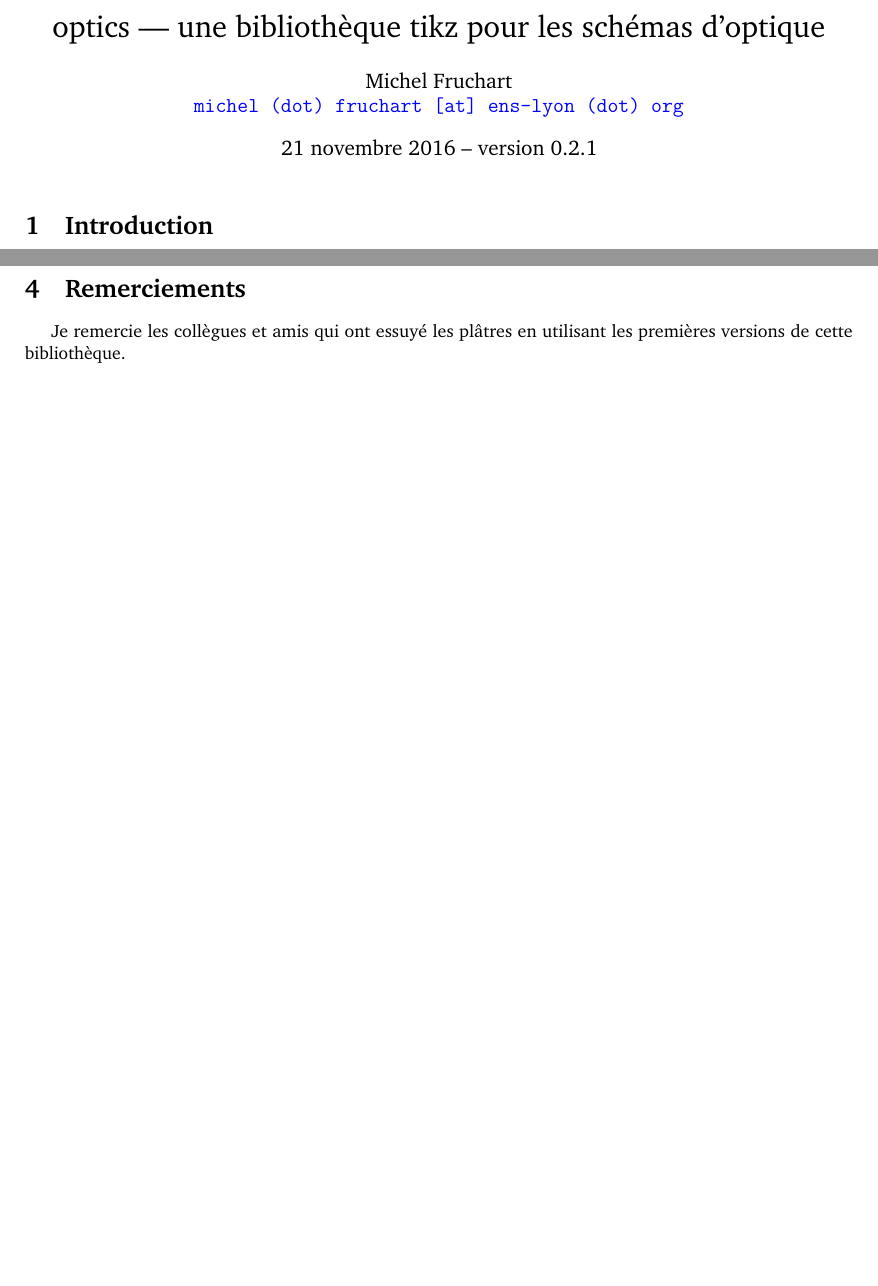
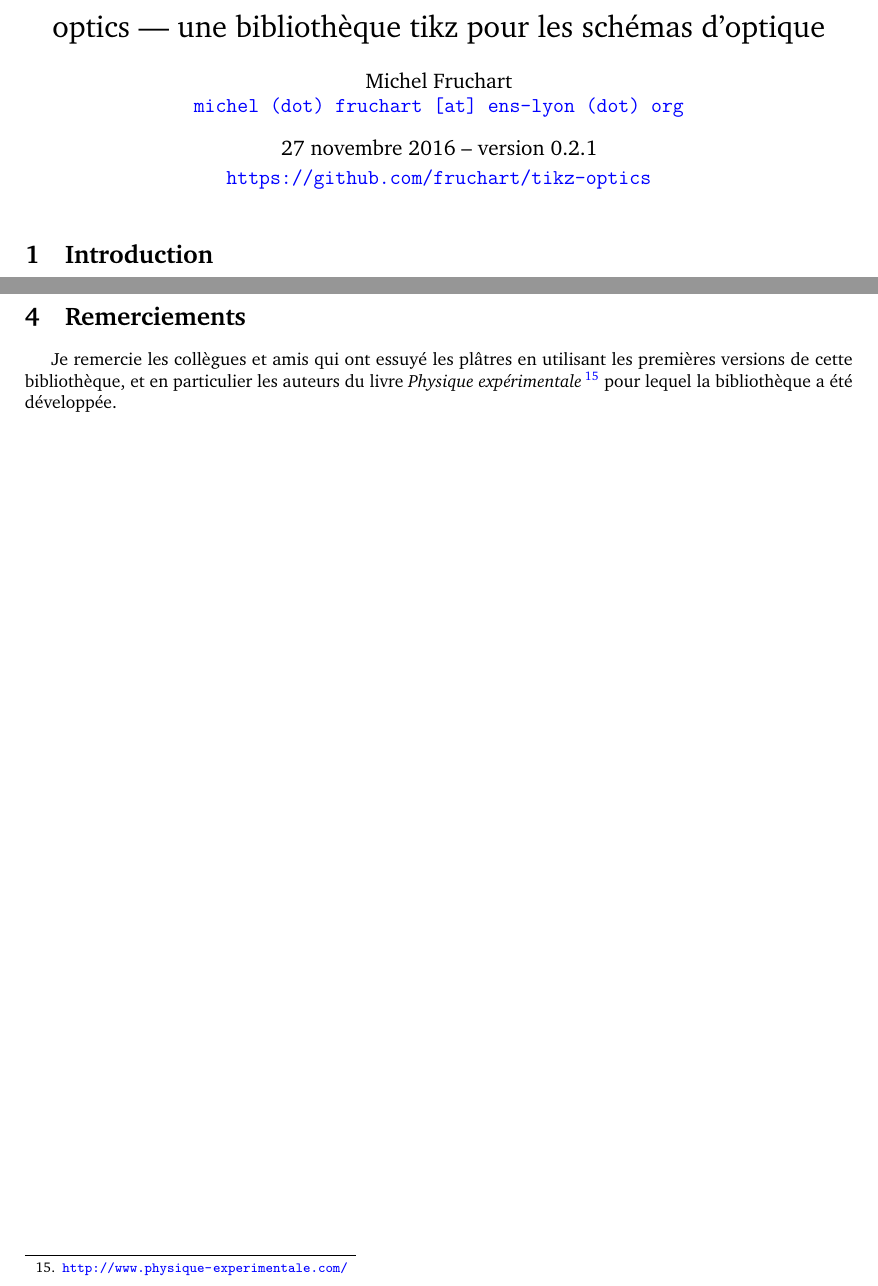
Before and after one commit to fruchart/tikz-optics, a LaTeX document (doc/tikz-optics.tex): two parts of pages 1 and 39 of 39, joined at a grey line, cut so that both start at the same text, the shorter picture padded with empty space. The pictures show the PDF file doc/tikz-optics.pdf that the author committed with the source.

Commit message:
Adding url to github repository in the documentation, details in thanks.

```diff
--- a/doc/tikz-optics.tex
+++ b/doc/tikz-optics.tex
@@ -223,9 +223,10 @@ or any later version published by the Free Software Foundation.
 
 \title{optics --- une bibliothèque tikz pour les schémas d'optique}
 \author{Michel Fruchart \\
-\href{mailto:michel (dot) fruchart [at] ens-lyon (dot) org}{\texttt{michel (dot) fruchart [at] ens-lyon (dot) org}}
-}
-\date{\today{} -- version 0.2.1}
+\href{mailto:michel (dot) fruchart [at] ens-lyon (dot) org}{\texttt{michel (dot) fruchart [at] ens-lyon (dot) org}}}
+
+\date{\today{} -- version 0.2.1 \\[0.15cm]
+\large\href{https://github.com/fruchart/tikz-optics}{\texttt{https://github.com/fruchart/tikz-optics}}}
 
 \maketitle
 
@@ -2310,7 +2310,7 @@ Commençons par un exemple.
 
 \section{Remerciements}
 
-Je remercie les collègues et amis qui ont essuyé les plâtres en utilisant les premières versions de cette bibliothèque.
+Je remercie les collègues et amis qui ont essuyé les plâtres en utilisant les premières versions de cette bibliothèque, et en particulier les auteurs du livre \emph{Physique expérimentale}\footnote{\url{http://www.physique-experimentale.com/}} pour lequel la bibliothèque a été développée.
 
 
 \end{document}
```
Also changed, not shown: doc/tikz-optics.pdf, doc/tikz-optics.tex (1 more changed lines).
